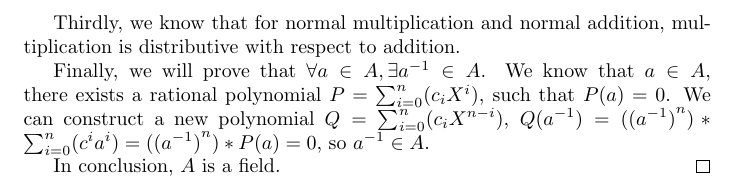
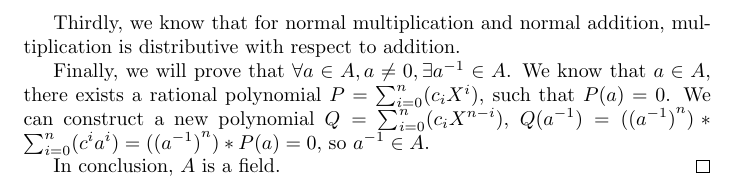
Before and after one commit to coragemdxy/Plotting-Algebraic-Curves, a LaTeX document (demo3/demo3.tex): part of page 2 of 2, cut so that both start at the same text. Compiled offline with pdfLaTeX.

Commit message:
demonstration of algebraic number field

```diff
--- a/demo3/demo3.tex
+++ b/demo3/demo3.tex
@@ -41,7 +41,7 @@
 
     Thirdly, we know that for normal multiplication and normal addition, multiplication is distributive with respect to addition.
 
-    Finally, we will prove that \(\forall a \in A, \exists a^{-1} \in A\). We know that \(a \in A\), there exists a rational polynomial \(P = \sum_{i=0}^{n}(c_{i}X^{i})\), such that \(P(a) = 0\). We can construct a new polynomial \(Q = \sum_{i=0}^{n}(c_{i}X^{n-i})\), \(Q(a^{-1}) = ({(a^{-1})}^{n})*\sum_{i=0}^{n}(c^{i}a^{i}) = ({(a^{-1})}^{n})* P(a) = 0\), so \(a^{-1} \in A\).
+    Finally, we will prove that \(\forall a \in A, a \neq 0, \exists a^{-1} \in A\). We know that \(a \in A\), there exists a rational polynomial \(P = \sum_{i=0}^{n}(c_{i}X^{i})\), such that \(P(a) = 0\). We can construct a new polynomial \(Q = \sum_{i=0}^{n}(c_{i}X^{n-i})\), \(Q(a^{-1}) = ({(a^{-1})}^{n})*\sum_{i=0}^{n}(c^{i}a^{i}) = ({(a^{-1})}^{n})* P(a) = 0\), so \(a^{-1} \in A\).
 
     In conclusion, \(A\) is a field.
 \end{proof}
```
Also changed, not shown: demo3/demo3.pdf, 4 other files.
